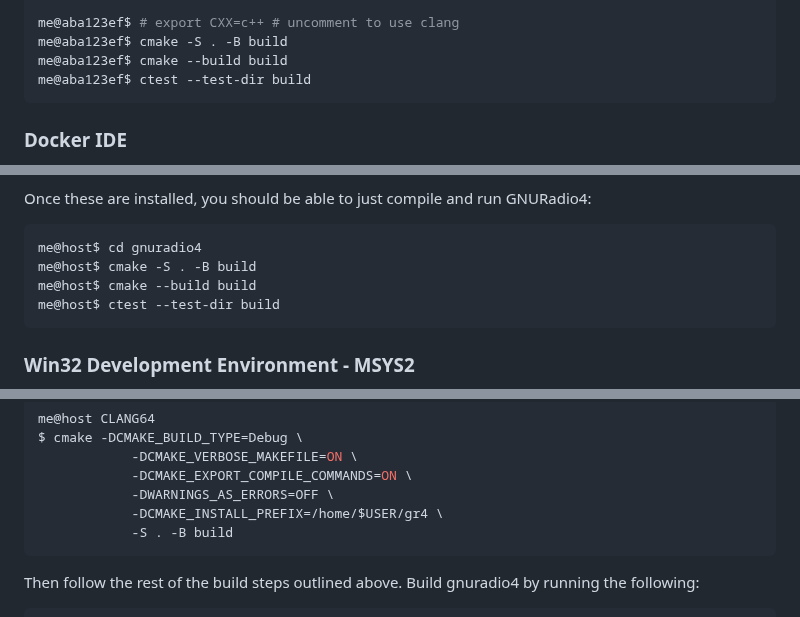
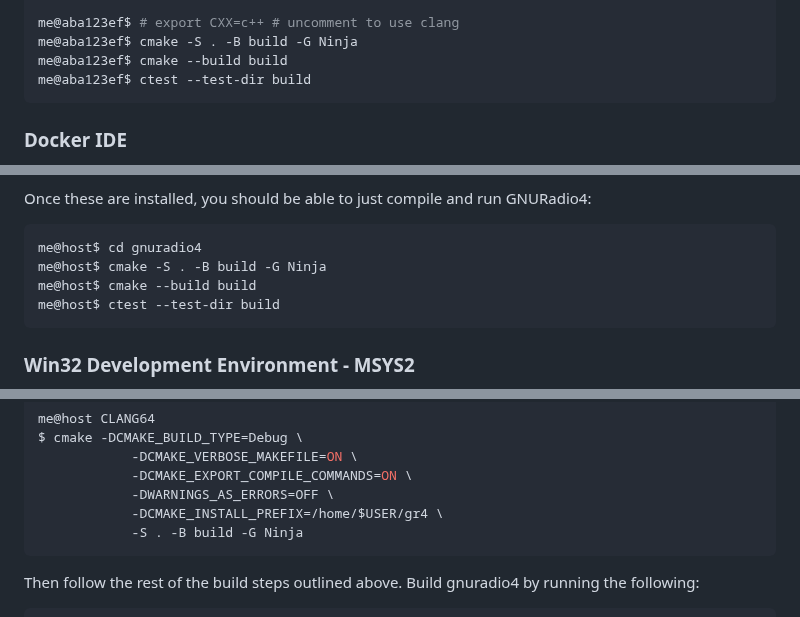
Before and after one commit to fair-acc/gnuradio4, a Markdown page: DEVELOPMENT.md, 3 parts joined by grey strips. Rendered like a GitHub page.

Commit message:
[docs] Generate Ninja on building tutorial for development
Signed-off-by: ZakyHermawan <zaky.hermawan9615@gmail.com>

````diff
--- a/DEVELOPMENT.md
+++ b/DEVELOPMENT.md
@@ -27,7 +27,7 @@ me@host$ docker run \
     ghcr.io/fair-acc/gr4-build-container bash
 
 me@aba123ef$ # export CXX=c++ # uncomment to use clang
-me@aba123ef$ cmake -S . -B build
+me@aba123ef$ cmake -S . -B build -G Ninja
 me@aba123ef$ cmake --build build
 me@aba123ef$ ctest --test-dir build
 ```
@@ -54,7 +54,7 @@ Once these are installed, you should be able to just compile and run GNURadio4:
 
 ```bash
 me@host$ cd gnuradio4
-me@host$ cmake -S . -B build
+me@host$ cmake -S . -B build -G Ninja
 me@host$ cmake --build build
 me@host$ ctest --test-dir build
 ```
@@ -127,7 +127,7 @@ $ cmake -DCMAKE_BUILD_TYPE=Debug \
             -DCMAKE_EXPORT_COMPILE_COMMANDS=ON \
             -DWARNINGS_AS_ERRORS=OFF \
             -DCMAKE_INSTALL_PREFIX=/home/$USER/gr4 \
-            -S . -B build
+            -S . -B build -G Ninja
 ```
 
 Then follow the rest of the build steps outlined above.
````
